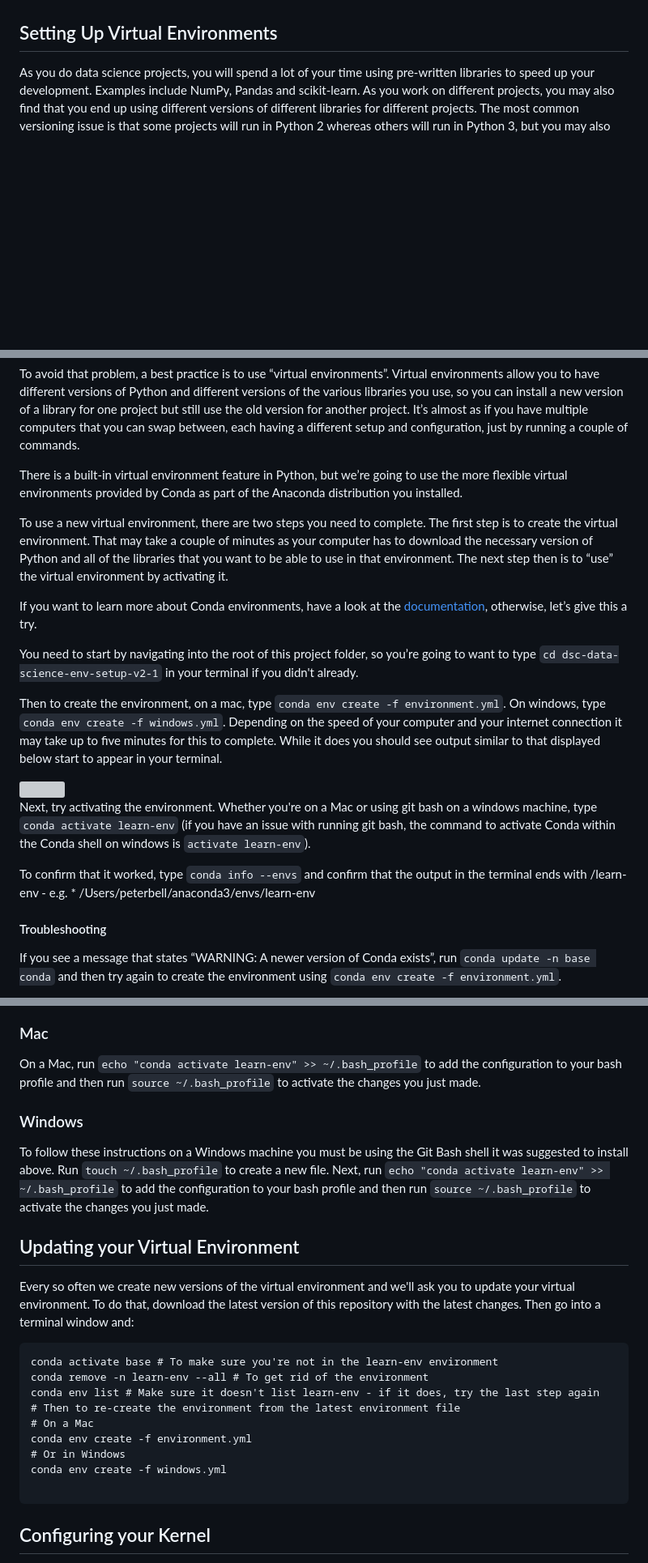
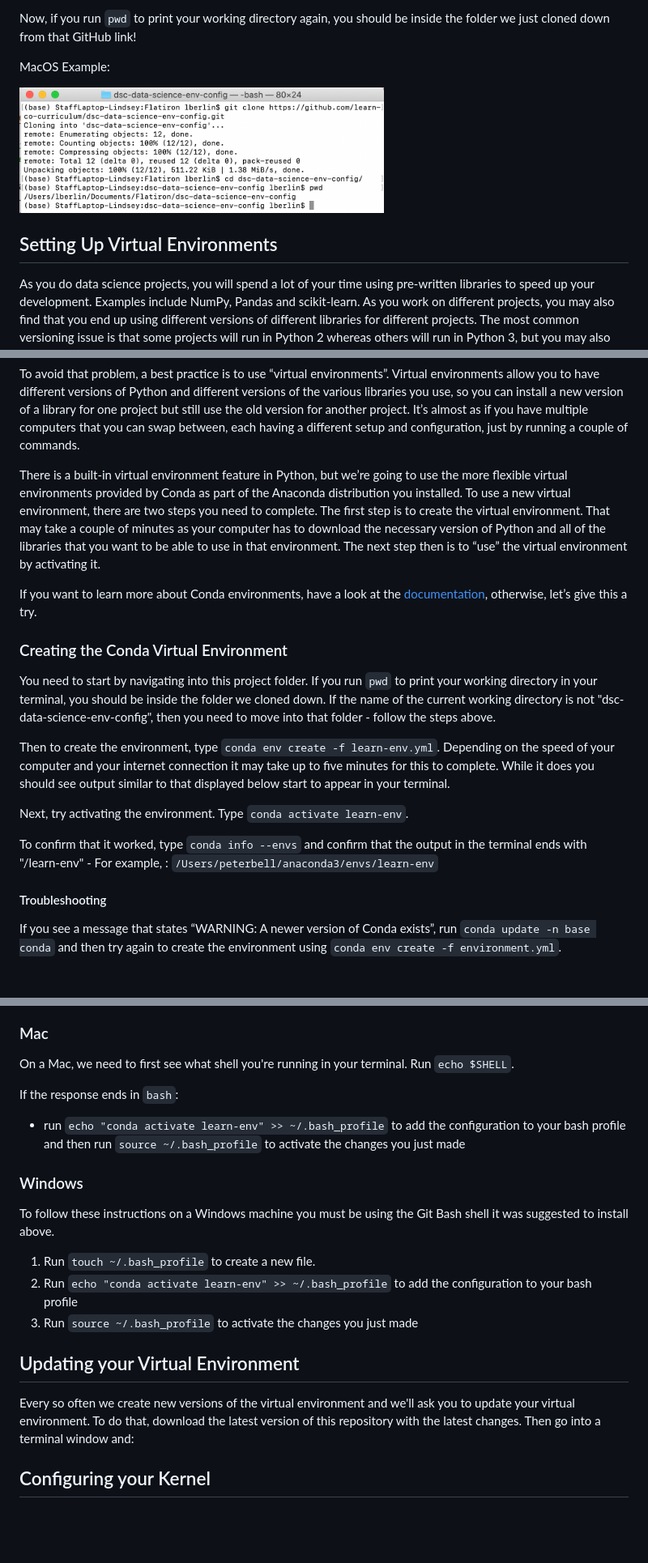
Before and after one commit to learn-co-curriculum/dsc-data-science-env-config, a Markdown page: README.md, 3 parts joined by grey strips. Shown at 81% size. GitHub-like rendering; pictures changed too: images/mac-git-clone.png (added); blank space fills up the shorter version; grey boxes are pictures that could not be loaded.

````diff
--- a/README.md
+++ b/README.md
@@ -31,3 +64,8 @@ This will create a new subdirectory whose name starts with "dsc-data-science-env
+Now, if you run `pwd` to print your working directory again, you should be inside the folder we just cloned down from that GitHub link!
+
+MacOS Example:
+
+<img src="images/mac-git-clone.png" width="450">
 
 ## Setting Up Virtual Environments
 
@@ -38,22 +76,25 @@ Occasionally, code that works in an old version of a library won’t work in a n
 To avoid that problem, a best practice is to use “virtual environments”. Virtual environments allow you to have different versions of Python and different versions of the various libraries you use, so you can install a new version of a library for one project but still use the old version for another project. It’s almost as if you have multiple computers that you can swap between, each having a different setup and configuration, just by running a couple of commands.
 
 There is a built-in virtual environment feature in Python, but we’re going to use the more flexible virtual environments provided by Conda as part of the Anaconda distribution you installed.
-
 To use a new virtual environment, there are two steps you need to complete. The first step is to create the virtual environment. That may take a couple of minutes as your computer has to download the necessary version of Python and all of the libraries that you want to be able to use in that environment. The next step then is to “use” the virtual environment by activating it.
 
 If you want to learn more about Conda environments, have a look at the [documentation](https://conda.io/docs/user-guide/tasks/manage-environments.html), otherwise, let’s give this a try.
 
-You need to start by navigating into the root of this project folder, so you’re going to want to type `cd dsc-data-science-env-setup-v2-1` in your terminal if you didn't already.
+### Creating the Conda Virtual Environment
 
-Then to create the environment, on a mac, type `conda env create -f environment.yml`. On windows, type `conda env create -f windows.yml`. Depending on the speed of your computer and your internet connection it may take up to five minutes for this to complete. While it does you should see output similar to that displayed below start to appear in your terminal.
+You need to start by navigating into this project folder. If you run `pwd` to print your working directory in your terminal, you should be inside the folder we cloned down. If the name of the current working directory is not "dsc-data-science-env-config", then you need to move into that folder - follow the steps above.
 
-<img src='http://curriculum-content.s3.amazonaws.com/data-science/screen-47.png' width="750">
+Then to create the environment, type `conda env create -f learn-env.yml`. Depending on the speed of your computer and your internet connection it may take up to five minutes for this to complete. While it does you should see output similar to that displayed below start to appear in your terminal.
 
-Next, try activating the environment. Whether you're on a Mac or using git bash on a windows machine, type `conda activate learn-env` (if you have an issue with running git bash, the command to activate Conda within the Conda shell on windows is `activate learn-env`).
 
-To confirm that it worked, type `conda info --envs` and confirm that the output in the terminal ends with /learn-env - e.g. *  /Users/peterbell/anaconda3/envs/learn-env
+
+
+Next, try activating the environment. Type `conda activate learn-env`.
+
+To confirm that it worked, type `conda info --envs` and confirm that the output in the terminal ends with "/learn-env" - For example, : `/Users/peterbell/anaconda3/envs/learn-env`
 
 #### Troubleshooting
+
 If you see a message that states “WARNING: A newer version of Conda exists”, run `conda update -n base conda` and then try again to create the environment using `conda env create -f environment.yml`.
 
 If you see a message that states "file not found", double check that you are running this command from the directory that contains the .yml file. If you type `ls` you should see the .yml file. If you don't see it, you likely forgot to run `cd dsc-data-science-env-setup-v2-1` to change into the right directory.
@@ -63,28 +104,28 @@ If you see a message that states "file not found", double check that you are run
 You have successfully created your virtual environment! To be sure that you are using the learn-env, it's helpful to set it as your default environment so that you don't need to remember to manually switch to it every time you open terminal. This step is suggested but not required.
 
 ### Mac
-On a Mac, run `echo "conda activate learn-env" >> ~/.bash_profile` to add the configuration to your bash profile and then run `source ~/.bash_profile` to activate the changes you just made.
-</details>
+
+On a Mac, we need to first see what shell you're running in your terminal. Run `echo $SHELL`.
+
+If the response ends in `bash`:
+
+- run `echo "conda activate learn-env" >> ~/.bash_profile` to add the configuration to your bash profile and then run `source ~/.bash_profile` to activate the changes you just made
+
+
+
 
 ### Windows
+
 To follow these instructions on a Windows machine you must be using the Git Bash shell it was suggested to install above.
-Run `touch ~/.bash_profile` to create a new file. Next, run `echo "conda activate learn-env" >> ~/.bash_profile` to add the configuration to your bash profile and then run `source ~/.bash_profile` to activate the changes you just made.
+
+1. Run `touch ~/.bash_profile` to create a new file.
+2. Run `echo "conda activate learn-env" >> ~/.bash_profile` to add the configuration to your bash profile
+3. Run `source ~/.bash_profile` to activate the changes you just made
 
 ## Updating your Virtual Environment
 
 Every so often we create new versions of the virtual environment and we'll ask you to update your virtual environment. To do that, download the latest version of this repository with the latest changes. Then go into a terminal window and:
 
-```
-conda activate base # To make sure you're not in the learn-env environment
-conda remove -n learn-env --all # To get rid of the environment
-conda env list # Make sure it doesn't list learn-env - if it does, try the last step again
-# Then to re-create the environment from the latest environment file
-# On a Mac
-conda env create -f environment.yml
-# Or in Windows
-conda env create -f windows.yml
-
-```
 
 ## Configuring your Kernel
 
````
Also changed, not shown: other parts of README.md (+42 -9 lines), images/learn_env.jpg (deleted), images/mac-make-flatiron-directory.png (added), images/new_notebook.png (deleted), 1 other file.
